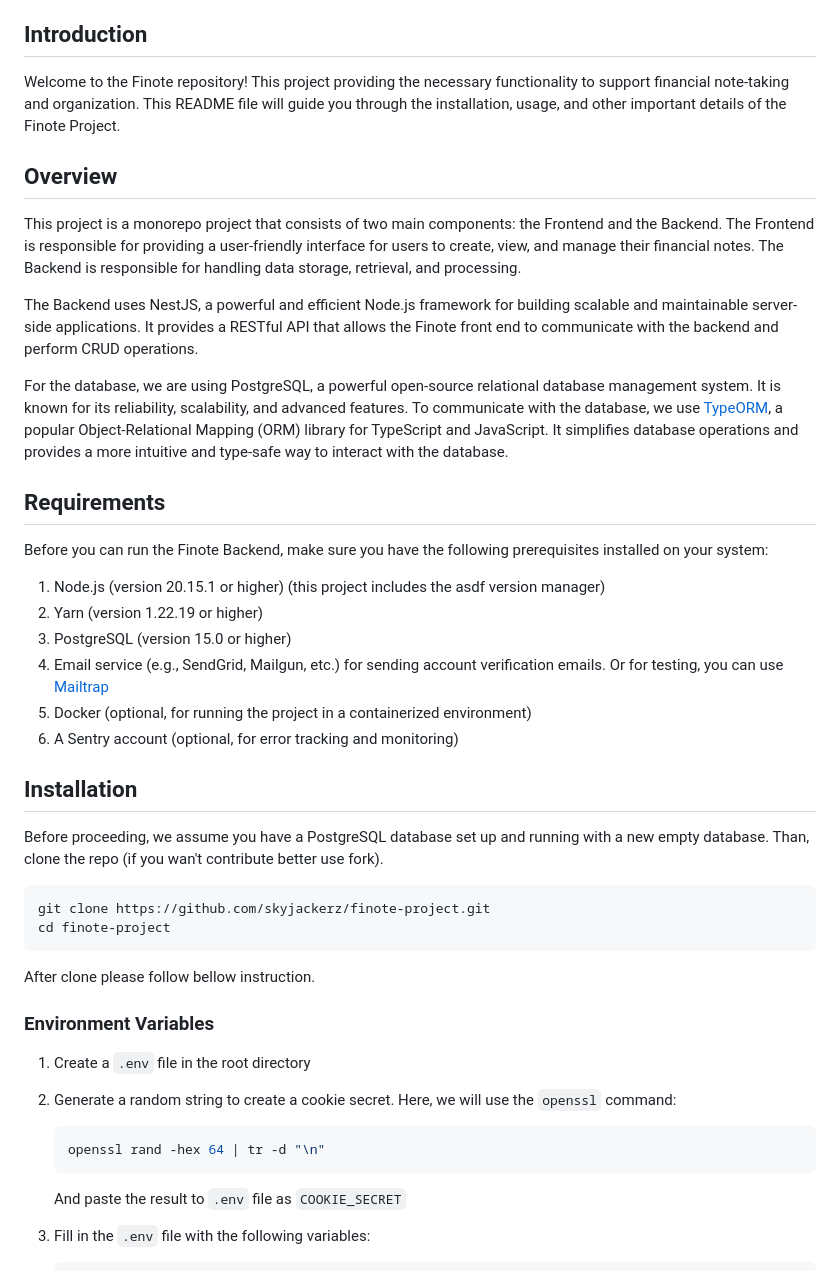
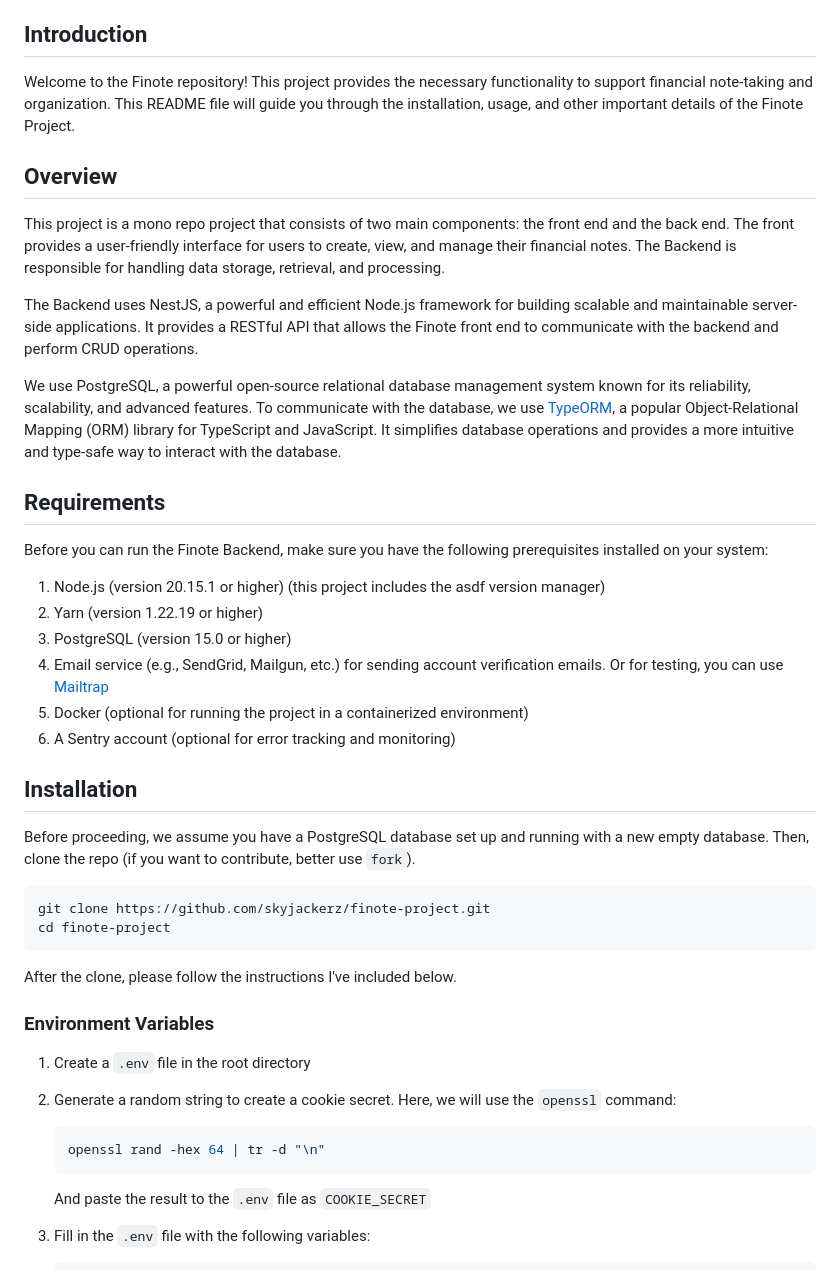
Before and after one commit to Tulungagung-Developer/finote, a Markdown page: README.md, the part around the change printed below. GitHub-like rendering.

Commit message:
docs(README): grammar and rephrase

````diff
--- a/README.md
+++ b/README.md
@@ -9,15 +9,15 @@
 
 ## Introduction
 
-Welcome to the Finote repository! This project providing the necessary functionality to support financial note-taking and organization. This README file will guide you through the installation, usage, and other important details of the Finote Project.
+Welcome to the Finote repository! This project provides the necessary functionality to support financial note-taking and organization. This README file will guide you through the installation, usage, and other important details of the Finote Project.
 
 ## Overview
 
-This project is a monorepo project that consists of two main components: the Frontend and the Backend. The Frontend is responsible for providing a user-friendly interface for users to create, view, and manage their financial notes. The Backend is responsible for handling data storage, retrieval, and processing.
+This project is a mono repo project that consists of two main components: the front end and the back end. The front provides a user-friendly interface for users to create, view, and manage their financial notes. The Backend is responsible for handling data storage, retrieval, and processing.
 
 The Backend uses NestJS, a powerful and efficient Node.js framework for building scalable and maintainable server-side applications. It provides a RESTful API that allows the Finote front end to communicate with the backend and perform CRUD operations.
 
-For the database, we are using PostgreSQL, a powerful open-source relational database management system. It is known for its reliability, scalability, and advanced features. To communicate with the database, we use [TypeORM](https://typeorm.io/data-source#what-is-datasource), a popular Object-Relational Mapping (ORM) library for TypeScript and JavaScript. It simplifies database operations and provides a more intuitive and type-safe way to interact with the database.
+We use PostgreSQL, a powerful open-source relational database management system known for its reliability, scalability, and advanced features. To communicate with the database, we use [TypeORM](https://typeorm.io/data-source#what-is-datasource), a popular Object-Relational Mapping (ORM) library for TypeScript and JavaScript. It simplifies database operations and provides a more intuitive and type-safe way to interact with the database.
 
 ## Requirements
 
@@ -27,19 +27,19 @@ Before you can run the Finote Backend, make sure you have the following prerequi
 2. Yarn (version 1.22.19 or higher)
 3. PostgreSQL (version 15.0 or higher)
 4. Email service (e.g., SendGrid, Mailgun, etc.) for sending account verification emails. Or for testing, you can use [Mailtrap](https://mailtrap.io/)
-5. Docker (optional, for running the project in a containerized environment)
-6. A Sentry account (optional, for error tracking and monitoring)
+5. Docker (optional for running the project in a containerized environment)
+6. A Sentry account (optional for error tracking and monitoring)
 
 ## Installation
 
-Before proceeding, we assume you have a PostgreSQL database set up and running with a new empty database. Than, clone the repo (if you wan't contribute better use fork).
+Before proceeding, we assume you have a PostgreSQL database set up and running with a new empty database. Then, clone the repo (if you want to contribute, better use `fork`).
 
 ```bash
 git clone https://github.com/skyjackerz/finote-project.git
 cd finote-project
 ```
 
-After clone please follow bellow instruction.
+After the clone, please follow the instructions I've included below.
 
 ### Environment Variables
 
@@ -50,7 +50,7 @@ After clone please follow bellow instruction.
    openssl rand -hex 64 | tr -d "\n"
    ```
 
-   And paste the result to `.env` file as `COOKIE_SECRET`
+   And paste the result to the `.env` file as `COOKIE_SECRET`
 
 3. Fill in the `.env` file with the following variables:
 
````
Also changed, not shown: other parts of README.md (+5 -5 lines).
